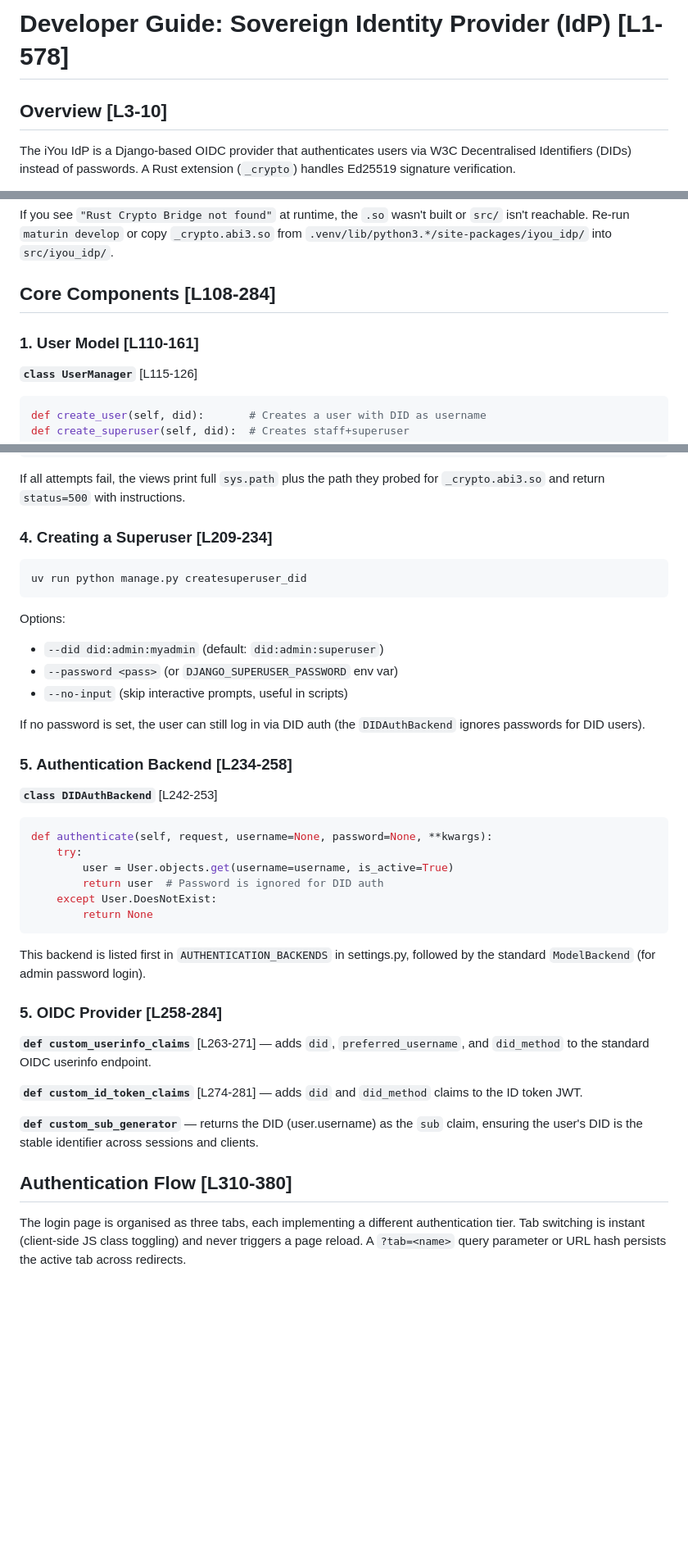
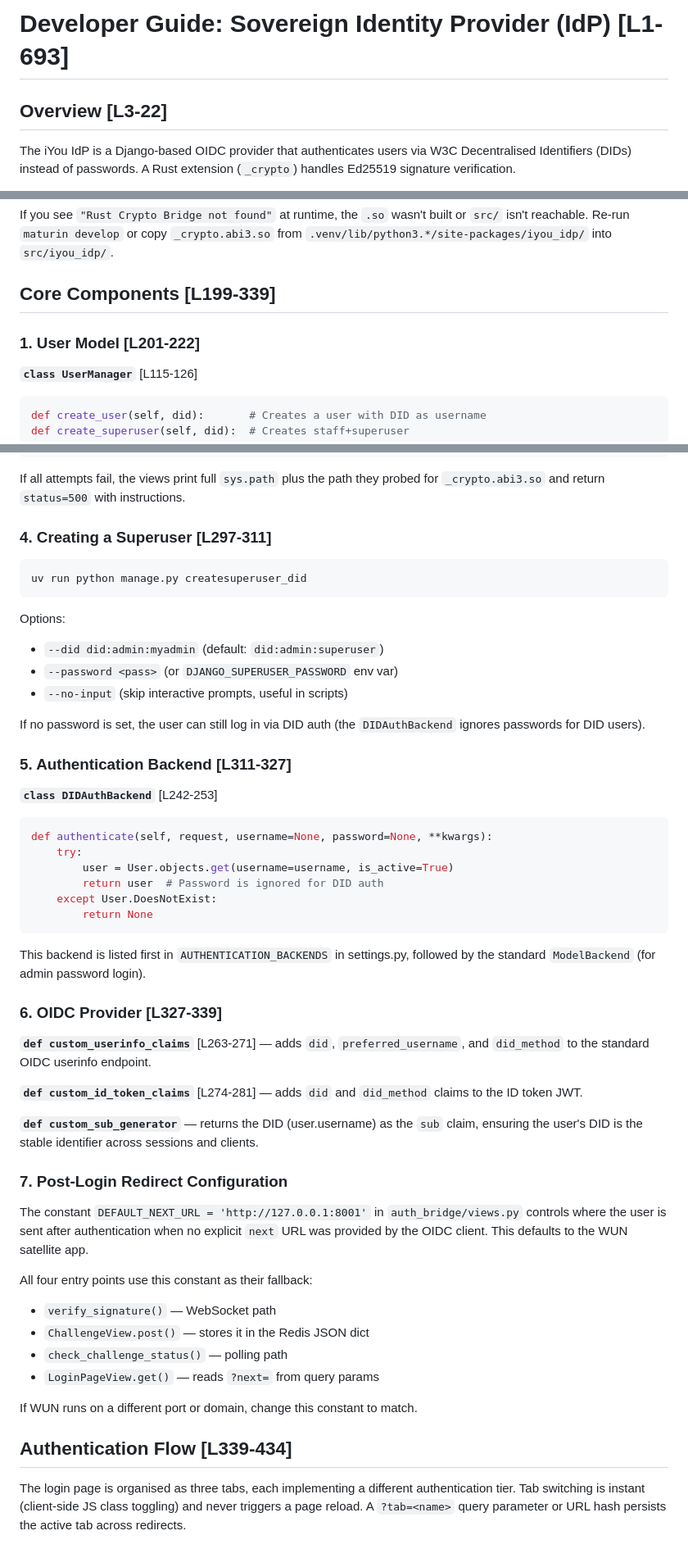
Before and after one commit to Code-Barn/iyou_idp, a Markdown page: IDP_DEVELOPER_GUIDE.md, 3 parts joined by grey strips. Shown at 82% size. Drawn GitHub-style; blank space fills up the shorter version.

````diff
--- a/IDP_DEVELOPER_GUIDE.md
+++ b/IDP_DEVELOPER_GUIDE.md
@@ -1,6 +1,6 @@
-# Developer Guide: Sovereign Identity Provider (IdP) [L1-578]
+# Developer Guide: Sovereign Identity Provider (IdP) [L1-693]
 
-## Overview [L3-10]
+## Overview [L3-22]
 
 The iYou IdP is a Django-based OIDC provider that authenticates users via
 W3C Decentralised Identifiers (DIDs) instead of passwords.  A Rust extension
@@ -196,9 +196,9 @@ built or `src/` isn't reachable.  Re-run `maturin develop` or copy
 `_crypto.abi3.so` from `.venv/lib/python3.*/site-packages/iyou_idp/` into
 `src/iyou_idp/`.
 
-## Core Components [L108-284]
+## Core Components [L199-339]
 
-### 1. User Model [L110-161]
+### 1. User Model [L201-222]
 
 **`class UserManager`** [L115-126]
 
@@ -294,7 +294,7 @@ def _get_rust_verify_vp():
 If all attempts fail, the views print full `sys.path` plus the path they
 probed for `_crypto.abi3.so` and return `status=500` with instructions.
 
-### 4. Creating a Superuser [L209-234]
+### 4. Creating a Superuser [L297-311]
 
 ```bash
 uv run python manage.py createsuperuser_did
@@ -308,7 +308,7 @@ Options:
 If no password is set, the user can still log in via DID auth (the
 `DIDAuthBackend` ignores passwords for DID users).
 
-### 5. Authentication Backend [L234-258]
+### 5. Authentication Backend [L311-327]
 
 **`class DIDAuthBackend`** [L242-253]
 
@@ -324,7 +324,7 @@ def authenticate(self, request, username=None, password=None, **kwargs):
 This backend is listed first in `AUTHENTICATION_BACKENDS` in settings.py,
 followed by the standard `ModelBackend` (for admin password login).
 
-### 5. OIDC Provider [L258-284]
+### 6. OIDC Provider [L327-339]
 
 **`def custom_userinfo_claims`** [L263-271] — adds `did`, `preferred_username`,
 and `did_method` to the standard OIDC userinfo endpoint.
@@ -336,7 +336,21 @@ claims to the ID token JWT.
 `sub` claim, ensuring the user's DID is the stable identifier across
 sessions and clients.
 
-## Authentication Flow [L310-380]
+### 7. Post-Login Redirect Configuration
+
+The constant `DEFAULT_NEXT_URL = 'http://127.0.0.1:8001'` in `auth_bridge/views.py`
+controls where the user is sent after authentication when no explicit `next`
+URL was provided by the OIDC client.  This defaults to the WUN satellite app.
+
+All four entry points use this constant as their fallback:
+- `verify_signature()` — WebSocket path
+- `ChallengeView.post()` — stores it in the Redis JSON dict
+- `check_challenge_status()` — polling path
+- `LoginPageView.get()` — reads `?next=` from query params
+
+If WUN runs on a different port or domain, change this constant to match.
+
+## Authentication Flow [L339-434]
 
 The login page is organised as three tabs, each implementing a different
 authentication tier.  Tab switching is instant (client-side JS class toggling)
````
Also changed, not shown: other parts of IDP_DEVELOPER_GUIDE.md (+96 -31 lines).
